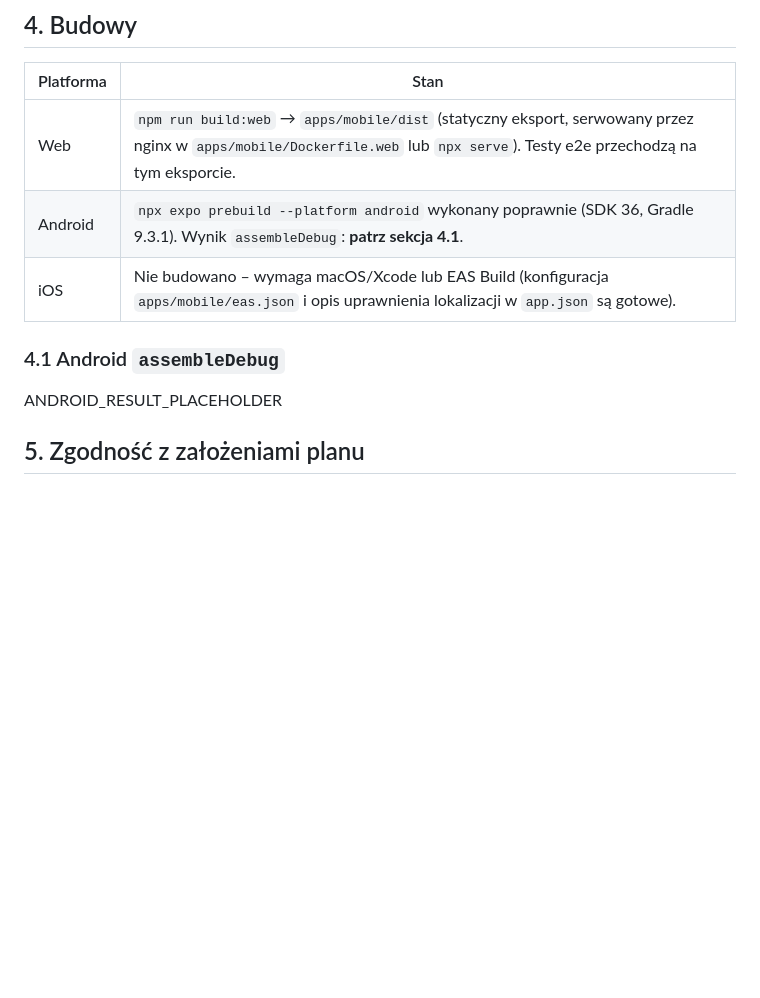
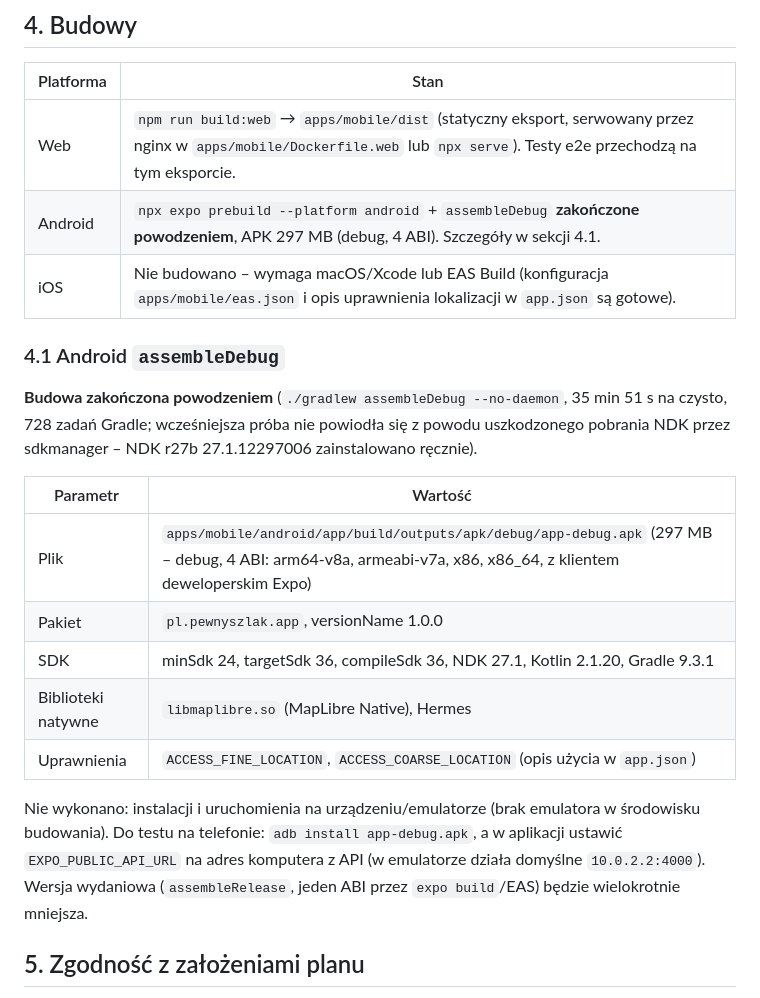
Before and after one commit to Maikonroonie/PewnySzlak, a Markdown page: docs/raport-odbioru.md, the part around the change. Rendered like a GitHub page; blank space fills up the shorter version.

```diff
--- a/docs/raport-odbioru.md
+++ b/docs/raport-odbioru.md
@@ -81,12 +81,22 @@ Wniosek: pełny graf miasta mieści się w pamięci jednego procesu i odpowiada
 | Platforma | Stan |
 |---|---|
 | Web | `npm run build:web` → `apps/mobile/dist` (statyczny eksport, serwowany przez nginx w `apps/mobile/Dockerfile.web` lub `npx serve`). Testy e2e przechodzą na tym eksporcie. |
-| Android | `npx expo prebuild --platform android` wykonany poprawnie (SDK 36, Gradle 9.3.1). Wynik `assembleDebug`: **patrz sekcja 4.1**. |
+| Android | `npx expo prebuild --platform android` + `assembleDebug` **zakończone powodzeniem**, APK 297 MB (debug, 4 ABI). Szczegóły w sekcji 4.1. |
 | iOS | Nie budowano – wymaga macOS/Xcode lub EAS Build (konfiguracja `apps/mobile/eas.json` i opis uprawnienia lokalizacji w `app.json` są gotowe). |
 
 ### 4.1 Android `assembleDebug`
 
-ANDROID_RESULT_PLACEHOLDER
+**Budowa zakończona powodzeniem** (`./gradlew assembleDebug --no-daemon`, 35 min 51 s na czysto, 728 zadań Gradle; wcześniejsza próba nie powiodła się z powodu uszkodzonego pobrania NDK przez sdkmanager – NDK r27b 27.1.12297006 zainstalowano ręcznie).
+
+| Parametr | Wartość |
+|---|---|
+| Plik | `apps/mobile/android/app/build/outputs/apk/debug/app-debug.apk` (297 MB – debug, 4 ABI: arm64-v8a, armeabi-v7a, x86, x86_64, z klientem deweloperskim Expo) |
+| Pakiet | `pl.pewnyszlak.app`, versionName 1.0.0 |
+| SDK | minSdk 24, targetSdk 36, compileSdk 36, NDK 27.1, Kotlin 2.1.20, Gradle 9.3.1 |
+| Biblioteki natywne | `libmaplibre.so` (MapLibre Native), Hermes |
+| Uprawnienia | `ACCESS_FINE_LOCATION`, `ACCESS_COARSE_LOCATION` (opis użycia w `app.json`) |
+
+Nie wykonano: instalacji i uruchomienia na urządzeniu/emulatorze (brak emulatora w środowisku budowania). Do testu na telefonie: `adb install app-debug.apk`, a w aplikacji ustawić `EXPO_PUBLIC_API_URL` na adres komputera z API (w emulatorze działa domyślne `10.0.2.2:4000`). Wersja wydaniowa (`assembleRelease`, jeden ABI przez `expo build`/EAS) będzie wielokrotnie mniejsza.
 
 ## 5. Zgodność z założeniami planu
 
```
Also changed, not shown: README.md (+2 -1 lines).
